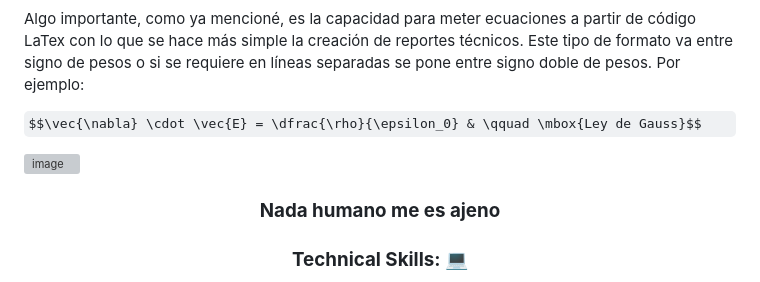
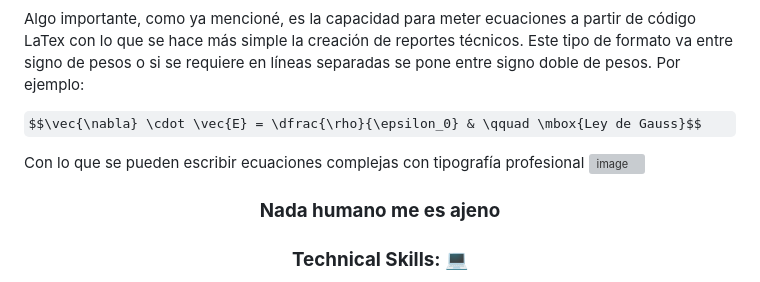
Before and after one commit to sanalexito/presentaciones_rmarkdown, a Markdown page: README.md, the part around the change. GitHub-like rendering; some formulas as TeX source; grey boxes are pictures that could not be loaded.

```diff
--- a/README.md
+++ b/README.md
@@ -10,6 +10,7 @@ Algo importante, como ya mencioné, es la capacidad para meter ecuaciones a part
 
 $$\vec{\nabla} \cdot \vec{E} = \dfrac{\rho}{\epsilon_0} & \qquad \mbox{Ley de Gauss}$$
 
+ Con lo que se pueden escribir ecuaciones complejas con tipografía profesional
 ![image](https://github.com/sanalexito/presentaciones_rmarkdown/assets/65984679/ac12e019-e51a-4733-94c1-e473137a56b2)
 
 <p><H3 align="center"><strong> Nada humano me es ajeno </strong></p>
```
